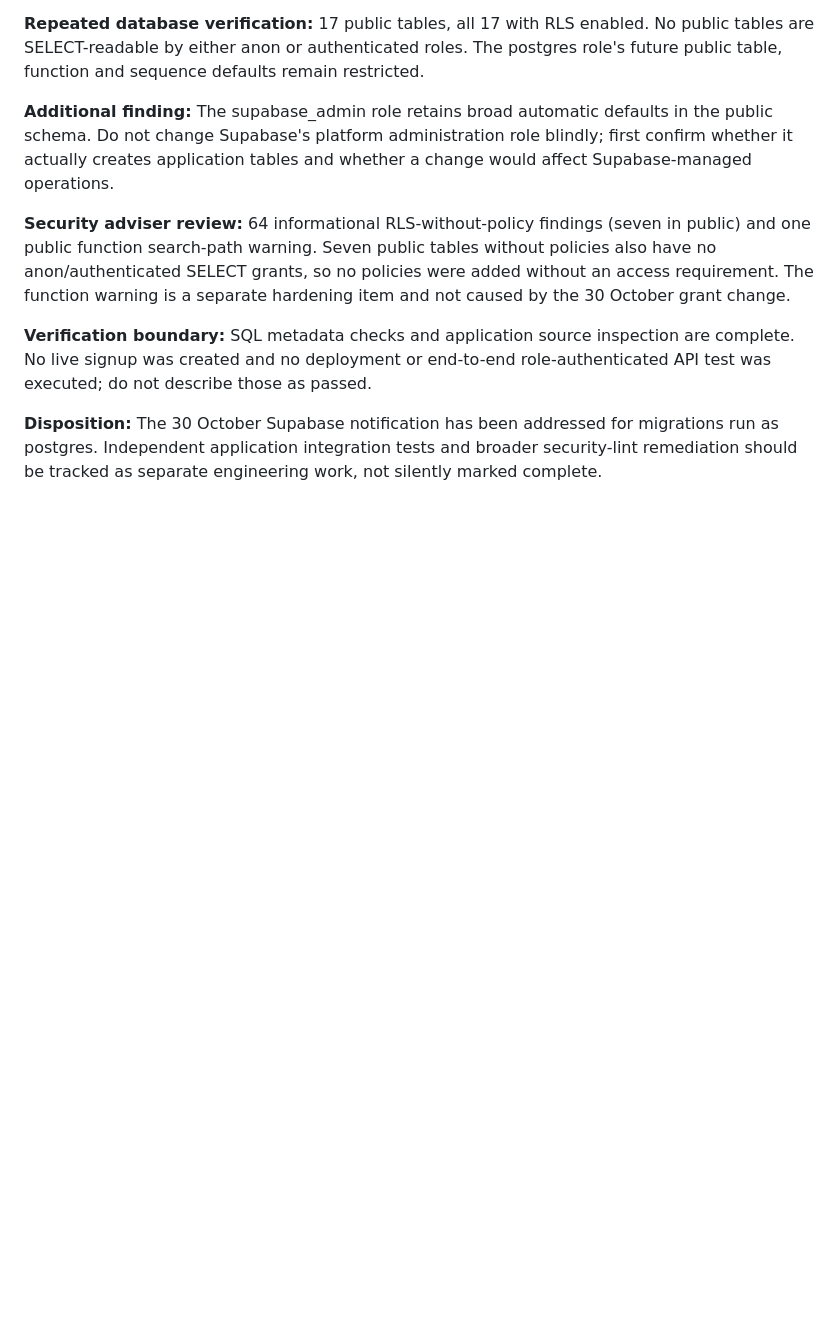
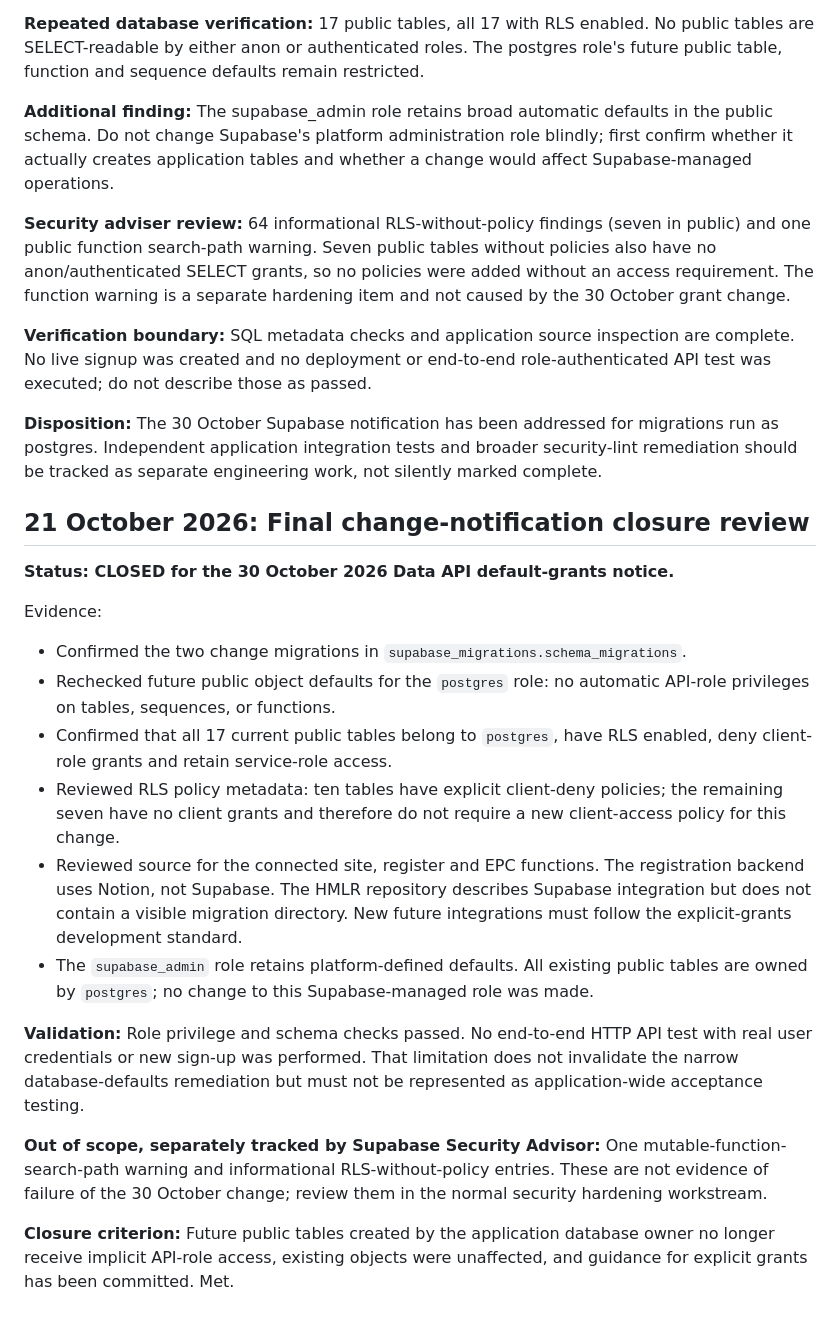
Before and after one commit to inspiredhunter-hq/PropertyKickstart, a Markdown page: docs/SUPABASE_CHANGELOG.md, the part around the change. GitHub-like rendering; blank space fills up the shorter version.

Commit message:
Close Supabase October API-grants notification with verified evidence

```diff
--- a/docs/SUPABASE_CHANGELOG.md
+++ b/docs/SUPABASE_CHANGELOG.md
@@ -38,3 +38,22 @@ For each future change, record its date, linked ACT, reason, migration or commit
 **Verification boundary:** SQL metadata checks and application source inspection are complete. No live signup was created and no deployment or end-to-end role-authenticated API test was executed; do not describe those as passed.
 
 **Disposition:** The 30 October Supabase notification has been addressed for migrations run as postgres. Independent application integration tests and broader security-lint remediation should be tracked as separate engineering work, not silently marked complete.
+
+
+## 21 October 2026: Final change-notification closure review
+
+**Status: CLOSED for the 30 October 2026 Data API default-grants notice.**
+
+Evidence:
+- Confirmed the two change migrations in `supabase_migrations.schema_migrations`.
+- Rechecked future public object defaults for the `postgres` role: no automatic API-role privileges on tables, sequences, or functions.
+- Confirmed that all 17 current public tables belong to `postgres`, have RLS enabled, deny client-role grants and retain service-role access.
+- Reviewed RLS policy metadata: ten tables have explicit client-deny policies; the remaining seven have no client grants and therefore do not require a new client-access policy for this change.
+- Reviewed source for the connected site, register and EPC functions. The registration backend uses Notion, not Supabase. The HMLR repository describes Supabase integration but does not contain a visible migration directory. New future integrations must follow the explicit-grants development standard.
+- The `supabase_admin` role retains platform-defined defaults. All existing public tables are owned by `postgres`; no change to this Supabase-managed role was made.
+
+**Validation:** Role privilege and schema checks passed. No end-to-end HTTP API test with real user credentials or new sign-up was performed. That limitation does not invalidate the narrow database-defaults remediation but must not be represented as application-wide acceptance testing.
+
+**Out of scope, separately tracked by Supabase Security Advisor:** One mutable-function-search-path warning and informational RLS-without-policy entries. These are not evidence of failure of the 30 October change; review them in the normal security hardening workstream.
+
+**Closure criterion:** Future public tables created by the application database owner no longer receive implicit API-role access, existing objects were unaffected, and guidance for explicit grants has been committed. Met.
```
